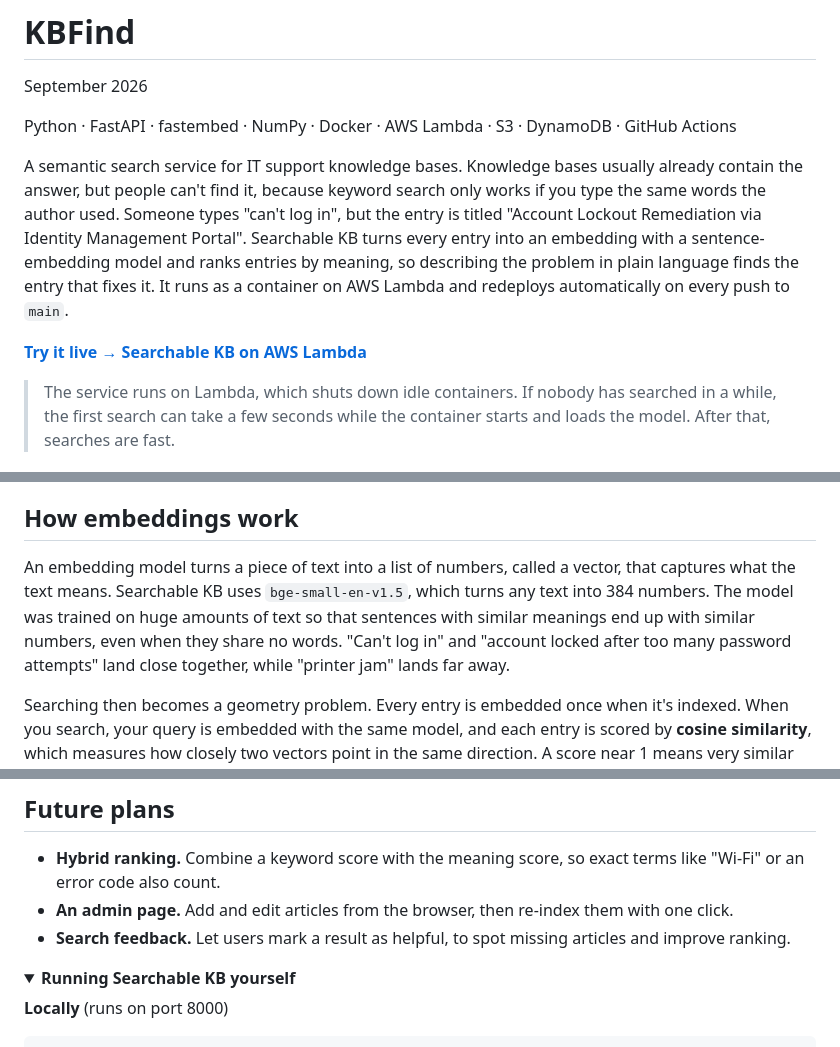
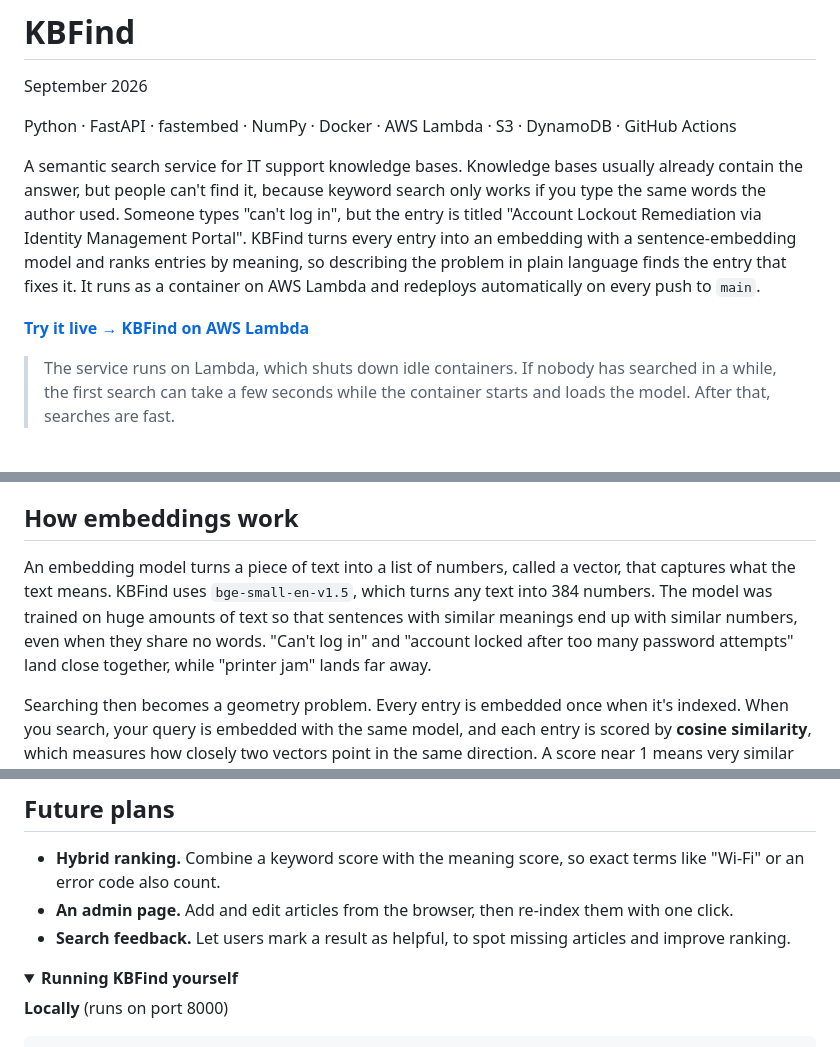
Before and after one commit to nipu345/KBFind, a Markdown page: README.md, 3 parts joined by grey strips. Rendered like a GitHub page; folded sections open.

Commit message:
Project name update

```diff
--- a/README.md
+++ b/README.md
@@ -4,9 +4,9 @@ September 2026
 
 Python · FastAPI · fastembed · NumPy · Docker · AWS Lambda · S3 · DynamoDB · GitHub Actions
 
-A semantic search service for IT support knowledge bases. Knowledge bases usually already contain the answer, but people can't find it, because keyword search only works if you type the same words the author used. Someone types "can't log in", but the entry is titled "Account Lockout Remediation via Identity Management Portal". Searchable KB turns every entry into an embedding with a sentence-embedding model and ranks entries by meaning, so describing the problem in plain language finds the entry that fixes it. It runs as a container on AWS Lambda and redeploys automatically on every push to `main`.
+A semantic search service for IT support knowledge bases. Knowledge bases usually already contain the answer, but people can't find it, because keyword search only works if you type the same words the author used. Someone types "can't log in", but the entry is titled "Account Lockout Remediation via Identity Management Portal". KBFind turns every entry into an embedding with a sentence-embedding model and ranks entries by meaning, so describing the problem in plain language finds the entry that fixes it. It runs as a container on AWS Lambda and redeploys automatically on every push to `main`.
 
-**[Try it live → Searchable KB on AWS Lambda](https://wtzpij76fw4cfysmikyhfg3kti0vmnvv.lambda-url.us-west-2.on.aws/)**
+**[Try it live → KBFind on AWS Lambda](https://wtzpij76fw4cfysmikyhfg3kti0vmnvv.lambda-url.us-west-2.on.aws/)**
 
 > The service runs on Lambda, which shuts down idle containers. If nobody has searched in a while, the first search can take a few seconds while the container starts and loads the model. After that, searches are fast.
 
@@ -20,7 +20,7 @@ A semantic search service for IT support knowledge bases. Knowledge bases usuall
 
 ## How embeddings work
 
-An embedding model turns a piece of text into a list of numbers, called a vector, that captures what the text means. Searchable KB uses `bge-small-en-v1.5`, which turns any text into 384 numbers. The model was trained on huge amounts of text so that sentences with similar meanings end up with similar numbers, even when they share no words. "Can't log in" and "account locked after too many password attempts" land close together, while "printer jam" lands far away.
+An embedding model turns a piece of text into a list of numbers, called a vector, that captures what the text means. KBFind uses `bge-small-en-v1.5`, which turns any text into 384 numbers. The model was trained on huge amounts of text so that sentences with similar meanings end up with similar numbers, even when they share no words. "Can't log in" and "account locked after too many password attempts" land close together, while "printer jam" lands far away.
 
 Searching then becomes a geometry problem. Every entry is embedded once when it's indexed. When you search, your query is embedded with the same model, and each entry is scored by **cosine similarity**, which measures how closely two vectors point in the same direction. A score near 1 means very similar meaning; a score near 0 means unrelated. The entries with the highest scores are your results.
 
@@ -62,7 +62,7 @@ Ingest embeds each entry's title and body together, because the title carries th
 - **Search feedback.** Let users mark a result as helpful, to spot missing articles and improve ranking.
 
 <details>
-<summary><strong>Running Searchable KB yourself</strong></summary>
+<summary><strong>Running KBFind yourself</strong></summary>
 
 **Locally** (runs on port 8000)
 
```
